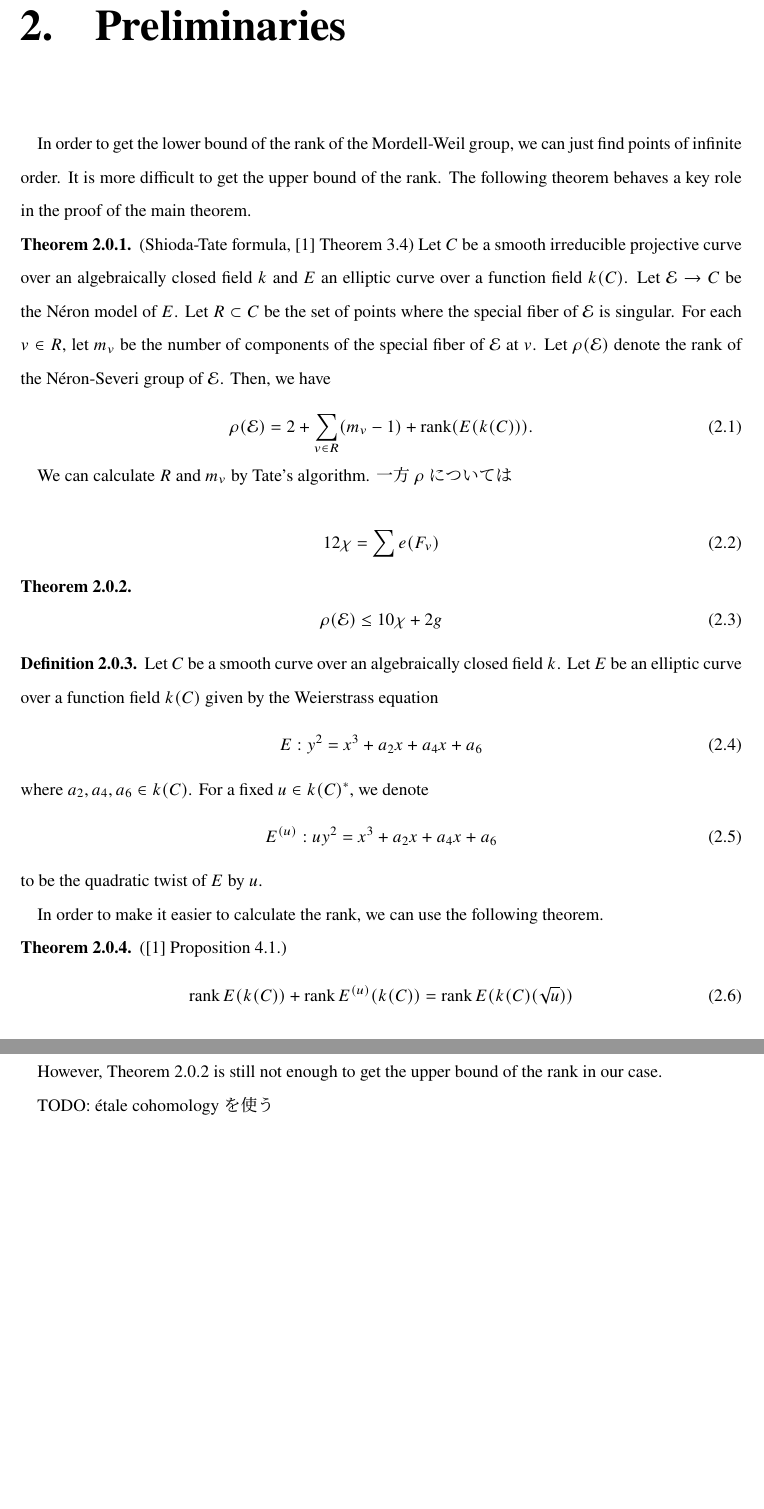
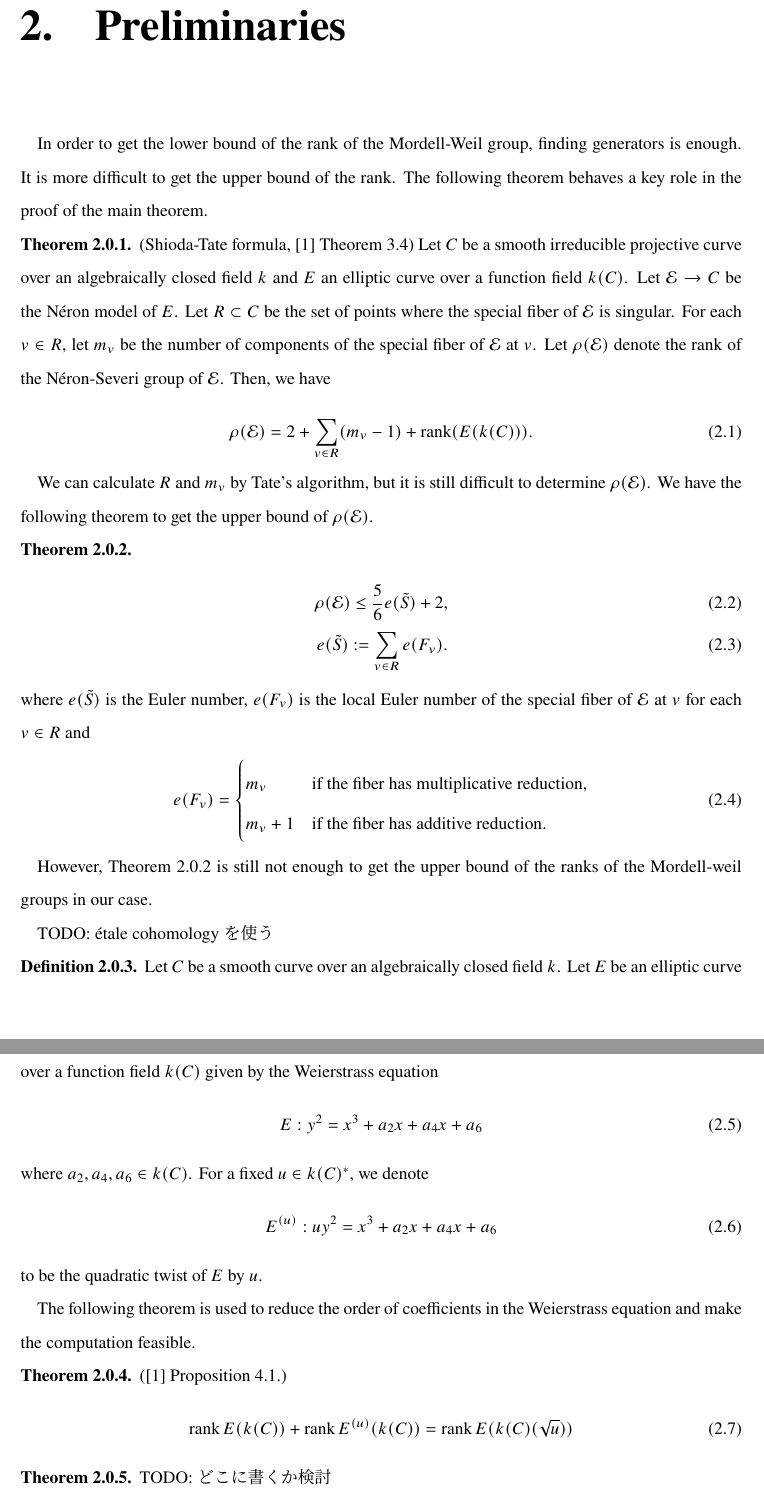
Before and after one commit to HayatoYagi/MW_Groups_of_Frey_Curves_of_Deg_Two, a LaTeX thesis (main.tex, which reads sections/preliminaries.tex): two parts of pages 5 and 6 of 13, joined at a grey line, cut so that both start at the same text, the shorter picture padded with empty space. The pictures show the PDF file main.pdf that the author committed with the source.

Commit message:
Refactor preliminaries section: clarify theorems and improve explanations for rank calculations.

```diff
--- a/sections/preliminaries.tex
+++ b/sections/preliminaries.tex
@@ -4,7 +4,7 @@
 \begin{document}
 \chapter{Preliminaries}
 
-In order to get the lower bound of the rank of the Mordell-Weil group, we can just find points of infinite order.
+In order to get the lower bound of the rank of the Mordell-Weil group, finding generators is enough.
 It is more difficult to get the upper bound of the rank.
 The following theorem behaves a key role in the proof of the main theorem.
 \begin{thm}{(Shioda-Tate formula, \cite{ref:naskrecki2013} Theorem 3.4)}
@@ -20,19 +20,35 @@ The following theorem behaves a key role in the proof of the main theorem.
     \end{equation}
 \end{thm}
 
-We can calculate $R$ and $m_{v}$ by Tate's algorithm.
-一方$\rho$については
-
-\begin{equation}
-    12 \chi = \sum e(F_{v})
-\end{equation}
+We can calculate $R$ and $m_{v}$ by Tate's algorithm, but it is still difficult to determine $\rho(\mathcal{E})$.
+We have the following theorem to get the upper bound of $\rho(\mathcal{E})$.
 
 \begin{thm}
     \label{thm:rho}
-    \begin{equation}
-        \rho(\mathcal{E}) \leq 10 \chi + 2g
-    \end{equation}
+    % \begin{equation}
+        % 12 \chi = \sum e(F_{v})
+        %\end{equation}
+    % \begin{equation}
+        % \rho(\mathcal{E}) \leq 10 \chi + 2g
+        %\end{equation}
+    \begin{align}
+        \rho(\mathcal{E}) \leq \frac{5}{6} e(\tilde{S}) + 2, \\
+        e(\tilde{S}) := \sum_{v \in R} e(F_{v}).
+    \end{align}
+    where $e(\tilde{S})$ is the Euler number, $e(F_{v})$ is the local Euler number of the special fiber of $\mathcal{E}$ at $v$ for each $v \in R$ and
+    \begin{align}
+        e(F_{v}) = \begin{cases}
+                       m_v     & \text{if the fiber has multiplicative reduction}, \\
+                       m_v + 1 & \text{if the fiber has additive reduction}.       \\
+                   \end{cases}
+    \end{align}
 \end{thm}
+
+
+However, Theorem~\ref{thm:rho} is still not enough to get the upper bound of the ranks of the Mordell-weil groups in our case.
+
+TODO: \'etale cohomology を使う
+
 
 \begin{dfn}
     Let $C$ be a smooth curve over an algebraically closed field $k$.
@@ -48,7 +64,7 @@ We can calculate $R$ and $m_{v}$ by Tate's algorithm.
     to be the quadratic twist of $E$ by $u$.
 \end{dfn}
 
-In order to make it easier to calculate the rank, we can use the following theorem.
+The following theorem is used to reduce the order of coefficients in the Weierstrass equation and make the computation feasible.
 
 \begin{thm}{(\cite{ref:naskrecki2013} Proposition 4.1.)}
     \begin{equation}
@@ -56,8 +72,12 @@ In order to make it easier to calculate the rank, we can use the following theor
     \end{equation}
 \end{thm}
 
-However, Theorem~\ref{thm:rho} is still not enough to get the upper bound of the rank in our case.
-
-TODO: \'etale cohomology を使う
+\begin{thm}{TODO: どこに書くか検討}
+    \begin{equation}
+        E(\overline{\mathbb{Q}}(s))_{\text{tors}} \hookrightarrow \prod_{v \in R} G(F_{v})
+    \end{equation}
+    where $G(F_{v})$ is the group generated by all simple components of the fiber at $v$.
+    If $F_v$ is of type $I_n$ in Kodaira notation, then $G(F_{v}) \cong \mathbb{Z} / n \mathbb{Z}$.
+\end{thm}
 
 \end{document}
```
Also changed, not shown: main.pdf.
